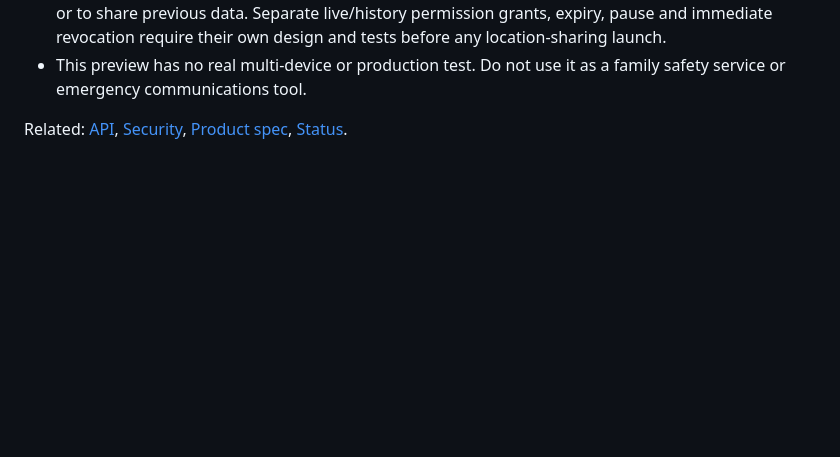
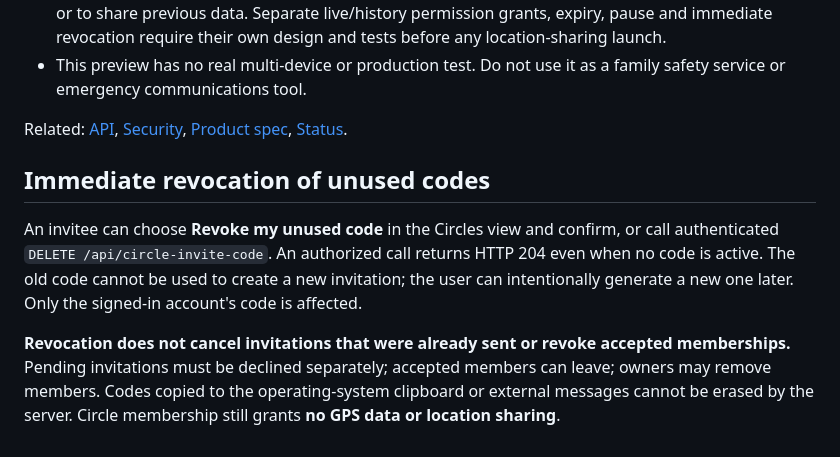
Before and after one commit to GoreeCloud/location, a Markdown page: docs/CIRCLES.md, the part around the change. GitHub-like rendering; blank space fills up the shorter version.

Commit message:
docs(circles): describe unused invitation-code revocation and consent boundaries

```diff
--- a/docs/CIRCLES.md
+++ b/docs/CIRCLES.md
@@ -68,3 +68,9 @@ No sharing begins. The recipient must independently accept the resulting invitat
 - This preview has no real multi-device or production test. Do not use it as a family safety service or emergency communications tool.
 
 Related: [API](API.md), [Security](SECURITY.md), [Product spec](PRODUCT_SPEC.md), [Status](STATUS.md).
+
+## Immediate revocation of unused codes
+
+An invitee can choose **Revoke my unused code** in the Circles view and confirm, or call authenticated `DELETE /api/circle-invite-code`. An authorized call returns HTTP 204 even when no code is active. The old code cannot be used to create a new invitation; the user can intentionally generate a new one later. Only the signed-in account's code is affected.
+
+**Revocation does not cancel invitations that were already sent or revoke accepted memberships.** Pending invitations must be declined separately; accepted members can leave; owners may remove members. Codes copied to the operating-system clipboard or external messages cannot be erased by the server. Circle membership still grants **no GPS data or location sharing**.
```
